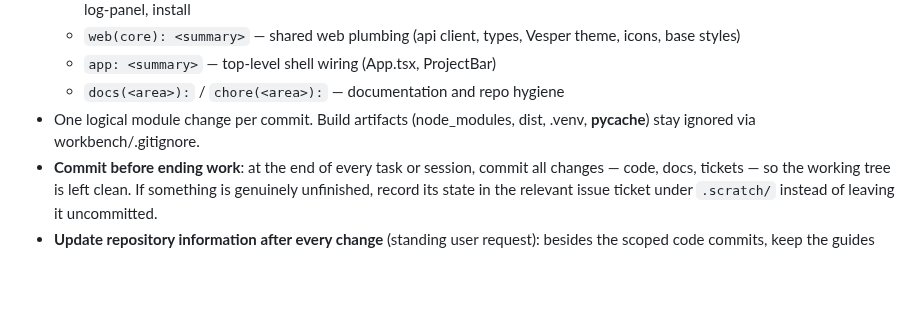
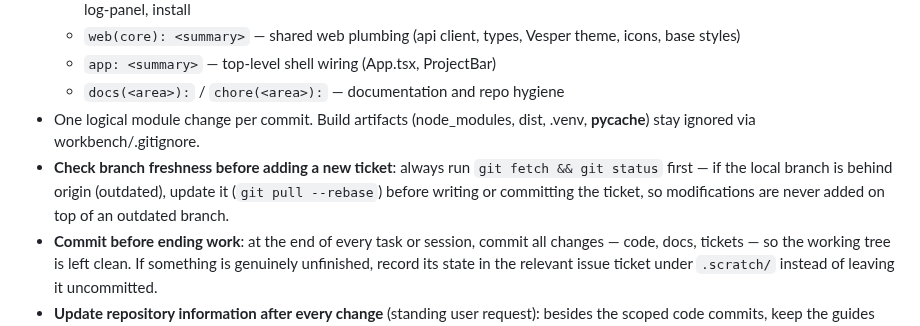
Before and after one commit to AnthonyMura/scientific_harness, a Markdown page: AGENTS.md, the part around the change. GitHub-like rendering; blank space fills up the shorter version.

Commit message:
docs(agents): AGENTS.md — check branch freshness (git fetch && git status) before adding new tickets

```diff
--- a/AGENTS.md
+++ b/AGENTS.md
@@ -59,5 +59,6 @@ Single-context: root `CONTEXT.md` + `docs/adr/`. See `docs/agents/domain.md`.
   - `app: <summary>` — top-level shell wiring (App.tsx, ProjectBar)
   - `docs(<area>):` / `chore(<area>):` — documentation and repo hygiene
 - One logical module change per commit. Build artifacts (node_modules, dist, .venv, __pycache__) stay ignored via workbench/.gitignore.
+- **Check branch freshness before adding a new ticket**: always run `git fetch && git status` first — if the local branch is behind origin (outdated), update it (`git pull --rebase`) before writing or committing the ticket, so modifications are never added on top of an outdated branch.
 - **Commit before ending work**: at the end of every task or session, commit all changes — code, docs, tickets — so the working tree is left clean. If something is genuinely unfinished, record its state in the relevant issue ticket under `.scratch/` instead of leaving it uncommitted.
 - **Update repository information after every change** (standing user request): besides the scoped code commits, keep the guides current — the `README.md` status line, the progress note in `docs/workbench_v0_plan.md`, and `AGENTS.md` itself whenever a workflow or environment fact changes. Commit each under its own scope (`docs(...)`, `chore(...)`); do not let docs lag behind shipped behavior.
```
